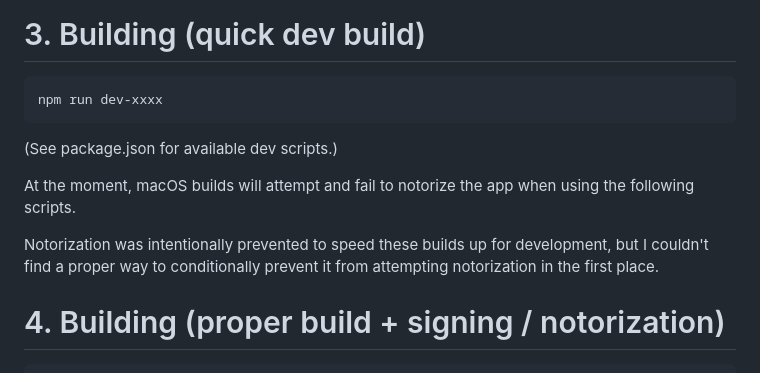
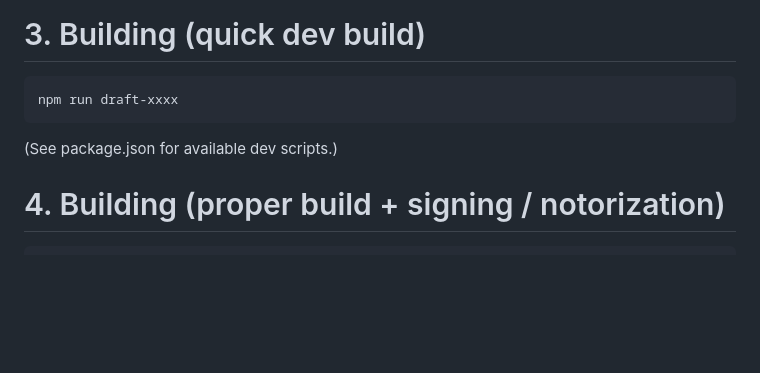
Before and after one commit to chromatix-app/chromatix-electron, a Markdown page: README.md, the part around one of its changes. Drawn GitHub-style; blank space fills up the shorter version.

````diff
--- a/README.md
+++ b/README.md
@@ -39,14 +40,10 @@ npm start
 # 3. Building (quick dev build)
 
 ```bash
-npm run dev-xxxx
+npm run draft-xxxx
 ```
 
 (See package.json for available dev scripts.)
-
-At the moment, macOS builds will attempt and fail to notorize the app when using the following scripts.
-
-Notorization was intentionally prevented to speed these builds up for development, but I couldn't find a proper way to conditionally prevent it from attempting notorization in the first place.
 
 # 4. Building (proper build + signing / notorization)
 
````
Also changed, not shown: other parts of README.md (+24 -13 lines), .github/copilot-instructions.md (added, +113 -0 lines), CHANGELOG.md (added, +65 -0 lines).
